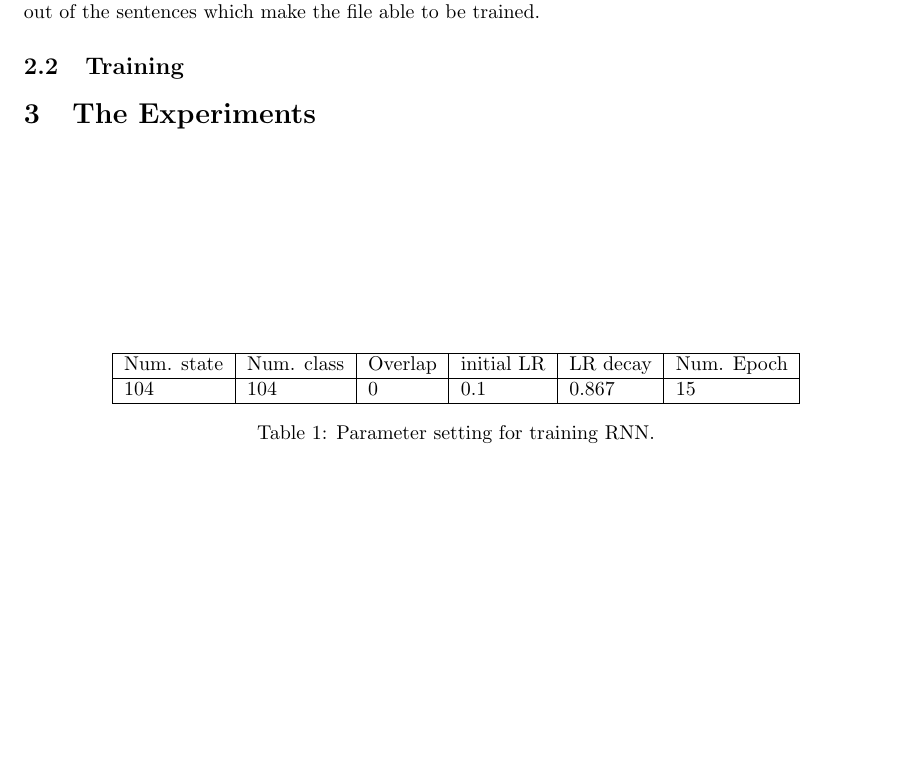
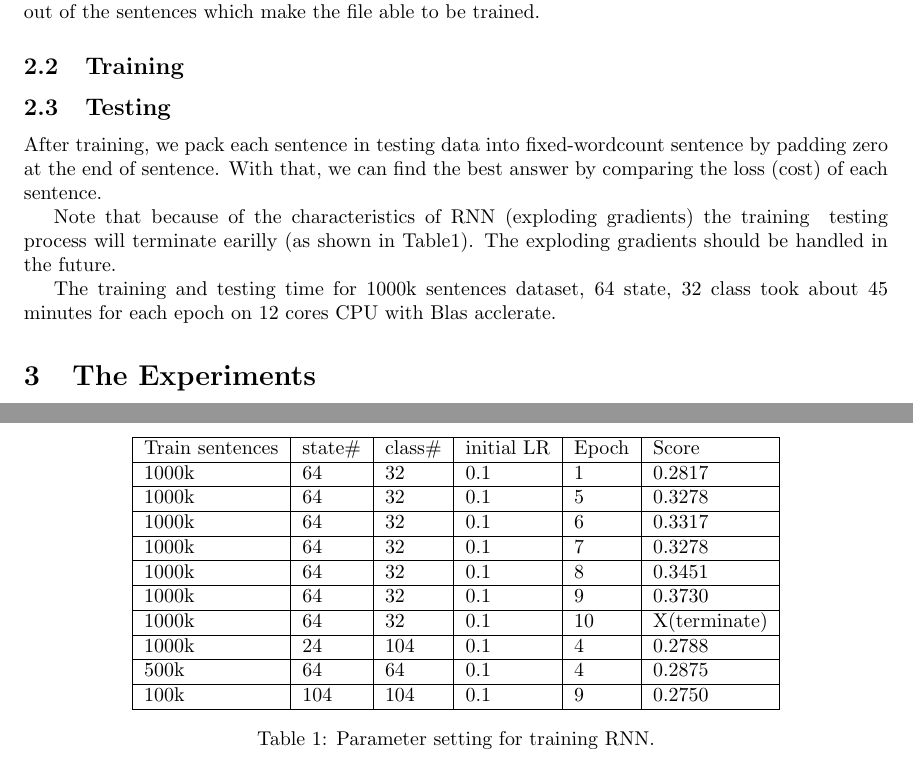
Before and after one commit to SYChienIsGod/hw3, a LaTeX problem sheet (hw3_report.tex): part of the page before the commit and two parts of pages 1 and 2 of 2 after it, the two joined at a grey line, cut so that both start at the same text, the shorter picture padded with empty space. Compiled offline with pdfLaTeX.

Commit message:
add section:Testing

```diff
--- a/hw3_report.tex
+++ b/hw3_report.tex
@@ -34,12 +34,28 @@ We first extract sentences from training data-set with python script, which dele
 
 \subsection{Training}
 
+\subsection{Testing}
+After training, we pack each sentence in testing data into fixed-wordcount sentence by padding zero at the end of sentence. With that, we can find the best answer by comparing the loss (cost) of each sentence.
+
+Note that because of the characteristics of RNN (exploding gradients) the training & testing process will terminate earilly (as shown in Table1). The exploding gradients should be handled in the future.
+
+The training and testing time for 1000k sentences dataset, 64 state, 32 class took about 45 minutes for each epoch on 12 cores CPU with Blas acclerate.
 \begin{table}
 \begin{center}
 \begin{tabular}{ |l|l|l|l|l|l| }
 \hline
-Num. state & Num. class & Overlap & initial LR & LR decay & Num. Epoch\\ \hline
-104 & 104 & 0 & 0.1 & 0.867 & 15\\ \hline
+Train sentences & state\# & class\# & initial LR & Epoch & Score\\ \hline
+1000k & 64 & 32 & 0.1 & 1 & 0.2817\\ \hline
+1000k & 64 & 32 & 0.1 & 5 & 0.3278\\ \hline
+1000k & 64 & 32 & 0.1 & 6 & 0.3317\\ \hline
+1000k & 64 & 32 & 0.1 & 7 & 0.3278\\ \hline
+1000k & 64 & 32 & 0.1 & 8 & 0.3451\\ \hline
+1000k & 64 & 32 & 0.1 & 9 & 0.3730\\ \hline
+1000k & 64 & 32 & 0.1 & 10 & X(terminate)\\ \hline
+1000k & 24 & 104 & 0.1 & 4 & 0.2788\\ \hline
+500k & 64 & 64 & 0.1 & 4 & 0.2875\\ \hline
+100k & 104 & 104 & 0.1 & 9 & 0.2750\\ \hline
+
 \end{tabular}
 \caption{Parameter setting for training RNN.}
 \label{tb:par_for_train}
```
